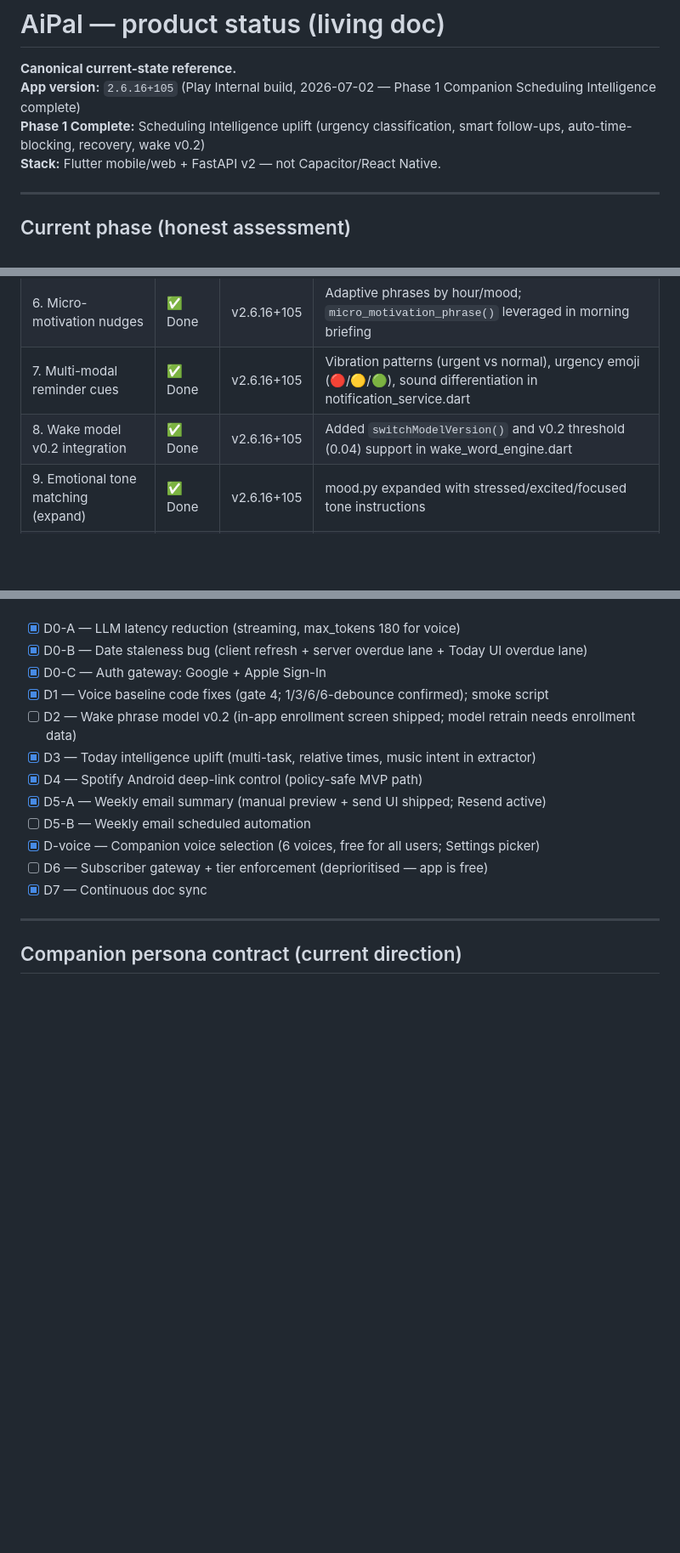
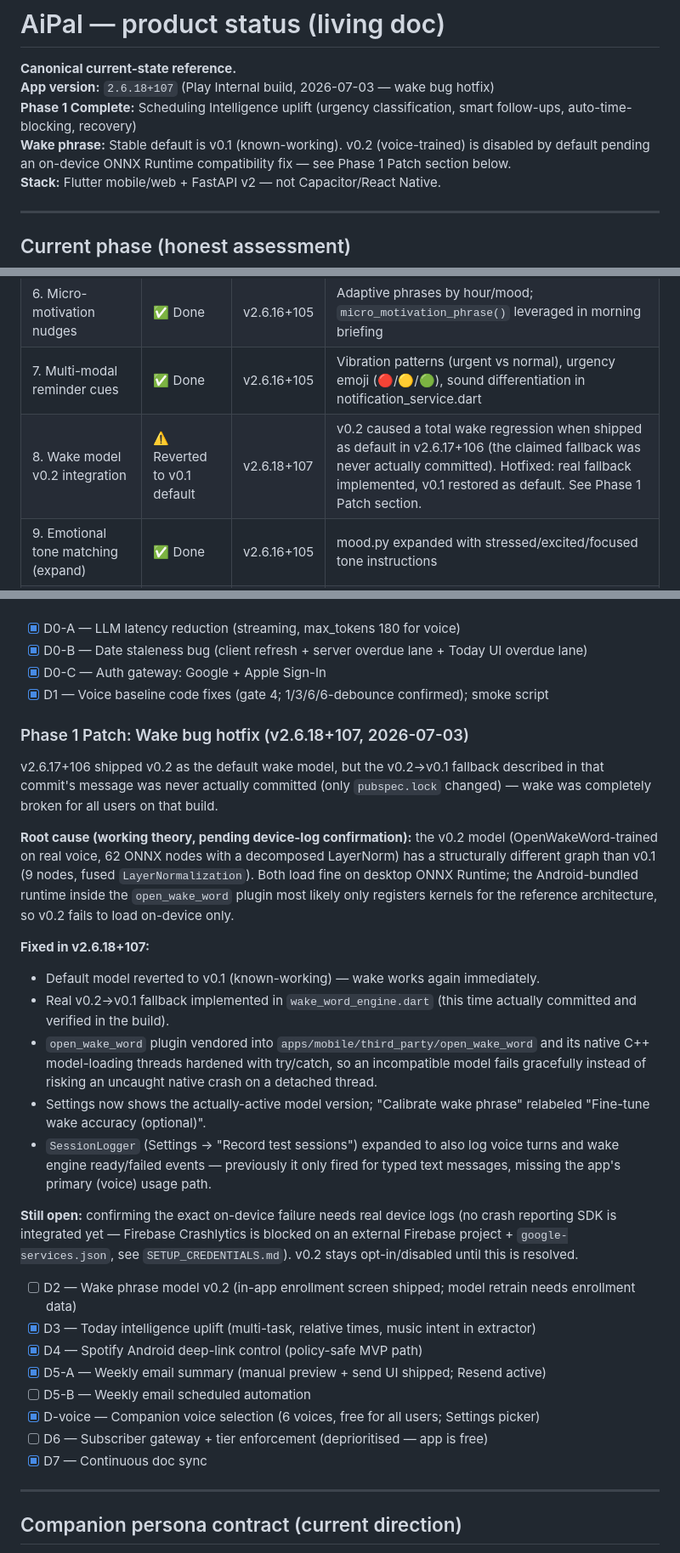
Before and after one commit to tfasanya79/aipal, a Markdown page: docs/PRODUCT.md, 3 parts joined by grey strips. Shown at 85% size. Drawn GitHub-style; blank space fills up the shorter version.

```diff
--- a/docs/PRODUCT.md
+++ b/docs/PRODUCT.md
@@ -1,8 +1,9 @@
 # AiPal — product status (living doc)
 
 **Canonical current-state reference.**
-**App version:** `2.6.16+105` (Play Internal build, 2026-07-02 — Phase 1 Companion Scheduling Intelligence complete)
-**Phase 1 Complete:** Scheduling Intelligence uplift (urgency classification, smart follow-ups, auto-time-blocking, recovery, wake v0.2)
+**App version:** `2.6.18+107` (Play Internal build, 2026-07-03 — wake bug hotfix)
+**Phase 1 Complete:** Scheduling Intelligence uplift (urgency classification, smart follow-ups, auto-time-blocking, recovery)
+**Wake phrase:** Stable default is v0.1 (known-working). v0.2 (voice-trained) is disabled by default pending an on-device ONNX Runtime compatibility fix — see Phase 1 Patch section below.
 **Stack:** Flutter mobile/web + FastAPI v2 — not Capacitor/React Native.
 
 ---
@@ -67,7 +68,7 @@
 | 5. Expanded voice editing | ✅ Done | v2.6.16+105 | Added `delete_task` and `mark_urgent` intents to plan_extractor; integrated handlers in action_executor and voice router |
 | 6. Micro-motivation nudges | ✅ Done | v2.6.16+105 | Adaptive phrases by hour/mood; `micro_motivation_phrase()` leveraged in morning briefing |
 | 7. Multi-modal reminder cues | ✅ Done | v2.6.16+105 | Vibration patterns (urgent vs normal), urgency emoji (🔴/🟡/🟢), sound differentiation in notification_service.dart |
-| 8. Wake model v0.2 integration | ✅ Done | v2.6.16+105 | Added `switchModelVersion()` and v0.2 threshold (0.04) support in wake_word_engine.dart |
+| 8. Wake model v0.2 integration | ⚠️ Reverted to v0.1 default | v2.6.18+107 | v0.2 caused a total wake regression when shipped as default in v2.6.17+106 (the claimed fallback was never actually committed). Hotfixed: real fallback implemented, v0.1 restored as default. See Phase 1 Patch section. |
 | 9. Emotional tone matching (expand) | ✅ Done | v2.6.16+105 | mood.py expanded with stressed/excited/focused tone instructions |
 | 10. Wellness check-in layer | ✅ Done | v2.6.16+105 | reflection.py wellness + follow-up templates ready for integration |
 | 11. Briefing scheduler service | ✅ Done | v2.6.16+105 | New `briefing_scheduler.py` for async scheduled briefing callbacks |
@@ -104,6 +105,38 @@
 - [x] D0-B — Date staleness bug (client refresh + server overdue lane + Today UI overdue lane)
 - [x] D0-C — Auth gateway: Google + Apple Sign-In
 - [x] D1 — Voice baseline code fixes (gate 4; 1/3/6/6-debounce confirmed); smoke script
+### Phase 1 Patch: Wake bug hotfix (v2.6.18+107, 2026-07-03)
+
+v2.6.17+106 shipped v0.2 as the default wake model, but the v0.2→v0.1 fallback
+described in that commit's message was never actually committed (only
+`pubspec.lock` changed) — wake was completely broken for all users on that build.
+
+**Root cause (working theory, pending device-log confirmation):** the v0.2 model
+(OpenWakeWord-trained on real voice, 62 ONNX nodes with a decomposed LayerNorm)
+has a structurally different graph than v0.1 (9 nodes, fused `LayerNormalization`).
+Both load fine on desktop ONNX Runtime; the Android-bundled runtime inside the
+`open_wake_word` plugin most likely only registers kernels for the reference
+architecture, so v0.2 fails to load on-device only.
+
+**Fixed in v2.6.18+107:**
+- Default model reverted to v0.1 (known-working) — wake works again immediately.
+- Real v0.2→v0.1 fallback implemented in `wake_word_engine.dart` (this time
+  actually committed and verified in the build).
+- `open_wake_word` plugin vendored into `apps/mobile/third_party/open_wake_word`
+  and its native C++ model-loading threads hardened with try/catch, so an
+  incompatible model fails gracefully instead of risking an uncaught native
+  crash on a detached thread.
+- Settings now shows the actually-active model version; "Calibrate wake phrase"
+  relabeled "Fine-tune wake accuracy (optional)".
+- `SessionLogger` (Settings → "Record test sessions") expanded to also log
+  voice turns and wake engine ready/failed events — previously it only fired
+  for typed text messages, missing the app's primary (voice) usage path.
+
+**Still open:** confirming the exact on-device failure needs real device logs
+(no crash reporting SDK is integrated yet — Firebase Crashlytics is blocked on
+an external Firebase project + `google-services.json`, see `SETUP_CREDENTIALS.md`).
+v0.2 stays opt-in/disabled until this is resolved.
+
 - [ ] D2 — Wake phrase model v0.2 (in-app enrollment screen shipped; model retrain needs enrollment data)
 - [x] D3 — Today intelligence uplift (multi-task, relative times, music intent in extractor)
 - [x] D4 — Spotify Android deep-link control (policy-safe MVP path)
```
Also changed, not shown: docs/SETUP_CREDENTIALS.md (+49 -44 lines).
